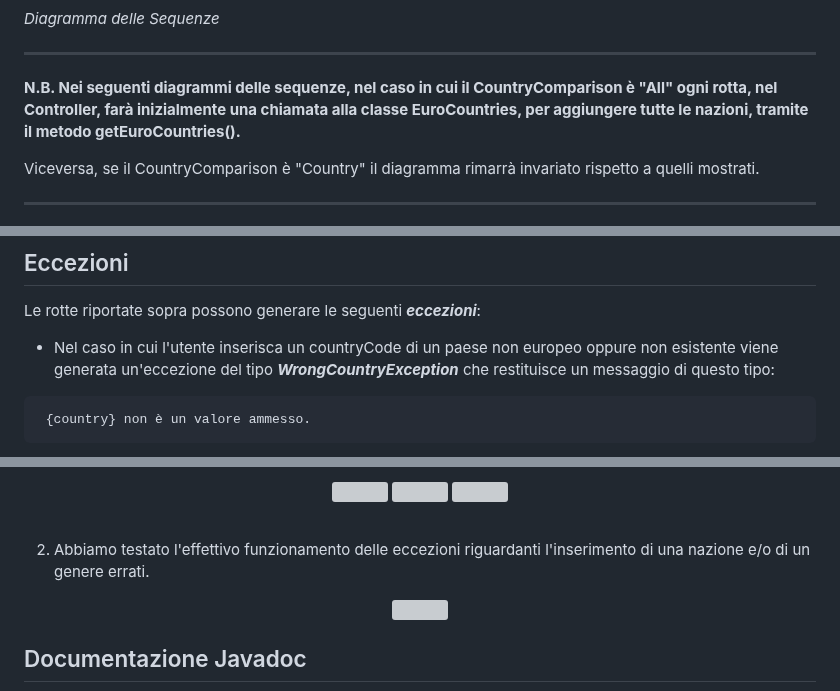
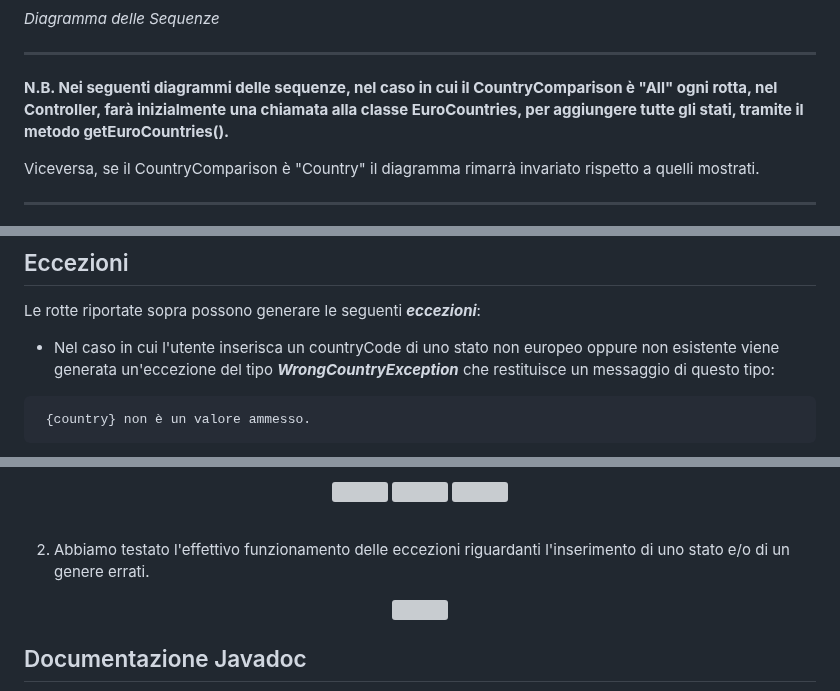
Before and after one commit to domenico1597/EsameOOP, a Markdown page: README.md, 3 parts joined by grey strips. Drawn GitHub-style; grey boxes are pictures that could not be loaded.

````diff
--- a/README.md
+++ b/README.md
@@ -47,7 +47,7 @@ L'applicazione consente di ottenere le informazioni relative agli eventi che si
 
 *Diagramma delle Sequenze*
 ***
-<b> N.B. Nei seguenti diagrammi delle sequenze, nel caso in cui il CountryComparison è "All" ogni rotta, nel Controller, farà inizialmente una chiamata alla classe EuroCountries, per aggiungere tutte le nazioni, tramite il metodo getEuroCountries().
+<b> N.B. Nei seguenti diagrammi delle sequenze, nel caso in cui il CountryComparison è "All" ogni rotta, nel Controller, farà inizialmente una chiamata alla classe EuroCountries, per aggiungere tutte gli stati, tramite il metodo getEuroCountries().
 
 Viceversa, se il CountryComparison è "Country" il diagramma rimarrà invariato rispetto a quelli mostrati. </b>
 ***
@@ -302,7 +302,7 @@ Di seguito vengono mostrati i generi supportati per le rotte /total e /stats:
 <a name="eccezioni"></a>
 ## Eccezioni
 Le rotte riportate sopra possono generare le seguenti ***eccezioni***:
-  * Nel caso in cui l'utente inserisca un countryCode di un paese non europeo oppure non esistente viene generata un'eccezione del tipo ***WrongCountryException*** che restituisce un messaggio di questo tipo:
+  * Nel caso in cui l'utente inserisca un countryCode di uno stato non europeo oppure non esistente viene generata un'eccezione del tipo ***WrongCountryException*** che restituisce un messaggio di questo tipo:
 
    ```
     {country} non è un valore ammesso.
@@ -338,7 +338,7 @@ Abbiamo implementato i seguenti [test](https://github.com/domenico1597/EsameOOP/
 
 <br>
 
-2) Abbiamo testato l'effettivo funzionamento delle eccezioni riguardanti l'inserimento di una nazione e/o di un genere errati.
+2) Abbiamo testato l'effettivo funzionamento delle eccezioni riguardanti l'inserimento di uno stato e/o di un genere errati.
 
 <p align="center">
 
````
Also changed, not shown: other parts of README.md (+9 -9 lines).
